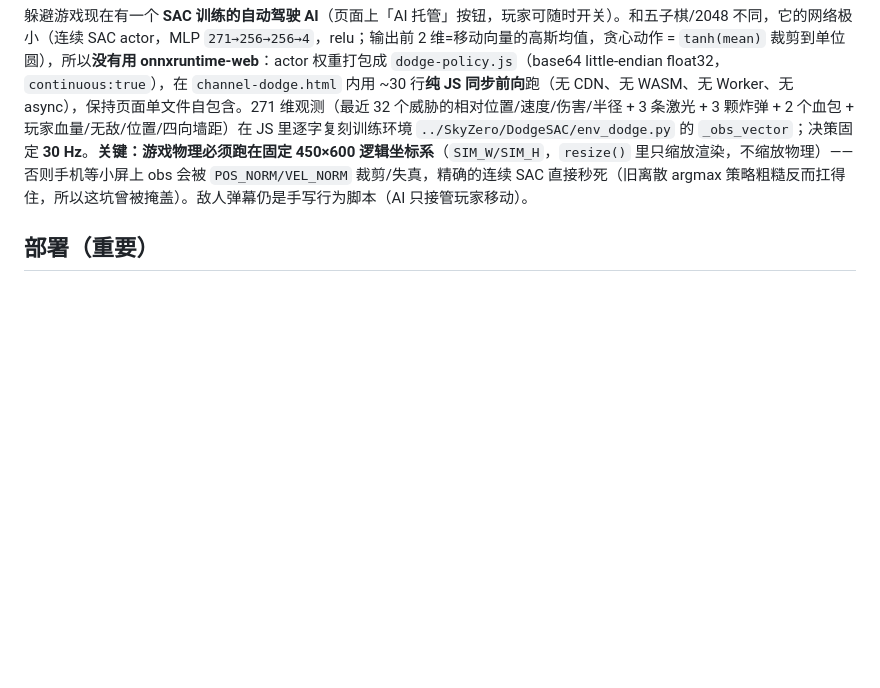
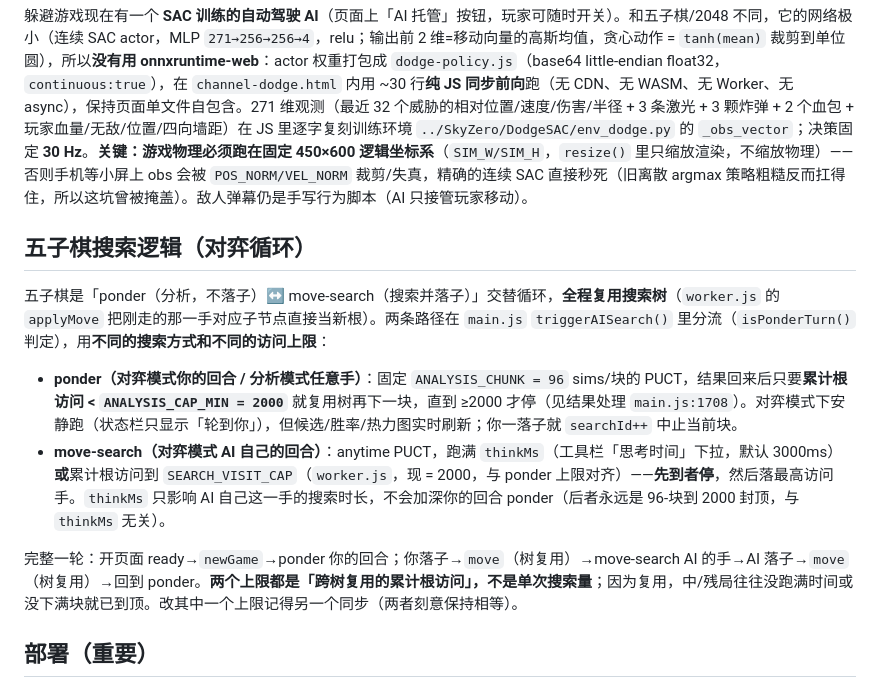
Before and after one commit to Skywalker144/SkyZeroWeb, a Markdown page: CLAUDE.md, the part around the change. Rendered like a GitHub page; blank space fills up the shorter version.

Commit message:
Document the gomoku search loop and its visit caps in CLAUDE.md

```diff
--- a/CLAUDE.md
+++ b/CLAUDE.md
@@ -12,6 +12,15 @@
 | 躲避 (channel-dodge) | `/channel-dodge` | PPO 策略网络（纯 JS 内联权重，无 ONNX/Worker） | `channel-dodge.html`（单文件自包含）`dodge-policy.js` |
 
 躲避游戏现在有一个 **SAC 训练的自动驾驶 AI**（页面上「AI 托管」按钮，玩家可随时开关）。和五子棋/2048 不同，它的网络极小（连续 SAC actor，MLP `271→256→256→4`，relu；输出前 2 维=移动向量的高斯均值，贪心动作 = `tanh(mean)` 裁剪到单位圆），所以**没有用 onnxruntime-web**：actor 权重打包成 `dodge-policy.js`（base64 little-endian float32，`continuous:true`），在 `channel-dodge.html` 内用 ~30 行**纯 JS 同步前向**跑（无 CDN、无 WASM、无 Worker、无 async），保持页面单文件自包含。271 维观测（最近 32 个威胁的相对位置/速度/伤害/半径 + 3 条激光 + 3 颗炸弹 + 2 个血包 + 玩家血量/无敌/位置/四向墙距）在 JS 里逐字复刻训练环境 `../SkyZero/DodgeSAC/env_dodge.py` 的 `_obs_vector`；决策固定 **30 Hz**。**关键：游戏物理必须跑在固定 450×600 逻辑坐标系**（`SIM_W/SIM_H`，`resize()` 里只缩放渲染，不缩放物理）——否则手机等小屏上 obs 会被 `POS_NORM/VEL_NORM` 裁剪/失真，精确的连续 SAC 直接秒死（旧离散 argmax 策略粗糙反而扛得住，所以这坑曾被掩盖）。敌人弹幕仍是手写行为脚本（AI 只接管玩家移动）。
+
+## 五子棋搜索逻辑（对弈循环）
+
+五子棋是「ponder（分析，不落子）↔ move-search（搜索并落子）」交替循环，**全程复用搜索树**（`worker.js` 的 `applyMove` 把刚走的那一手对应子节点直接当新根）。两条路径在 `main.js` `triggerAISearch()` 里分流（`isPonderTurn()` 判定），用**不同的搜索方式和不同的访问上限**：
+
+- **ponder（对弈模式你的回合 / 分析模式任意手）**：固定 `ANALYSIS_CHUNK = 96` sims/块的 PUCT，结果回来后只要**累计根访问 < `ANALYSIS_CAP_MIN = 2000`** 就复用树再下一块，直到 ≥2000 才停（见结果处理 `main.js:1708`）。对弈模式下安静跑（状态栏只显示「轮到你」），但候选/胜率/热力图实时刷新；你一落子就 `searchId++` 中止当前块。
+- **move-search（对弈模式 AI 自己的回合）**：anytime PUCT，跑满 `thinkMs`（工具栏「思考时间」下拉，默认 3000ms）**或**累计根访问到 `SEARCH_VISIT_CAP`（`worker.js`，现 = 2000，与 ponder 上限对齐）——**先到者停**，然后落最高访问手。`thinkMs` 只影响 AI 自己这一手的搜索时长，不会加深你的回合 ponder（后者永远是 96-块到 2000 封顶，与 `thinkMs` 无关）。
+
+完整一轮：开页面 ready→`newGame`→ponder 你的回合；你落子→`move`（树复用）→move-search AI 的手→AI 落子→`move`（树复用）→回到 ponder。**两个上限都是「跨树复用的累计根访问」，不是单次搜索量**；因为复用，中/残局往往没跑满时间或没下满块就已到顶。改其中一个上限记得另一个同步（两者刻意保持相等）。
 
 ## 部署（重要）
 
```
